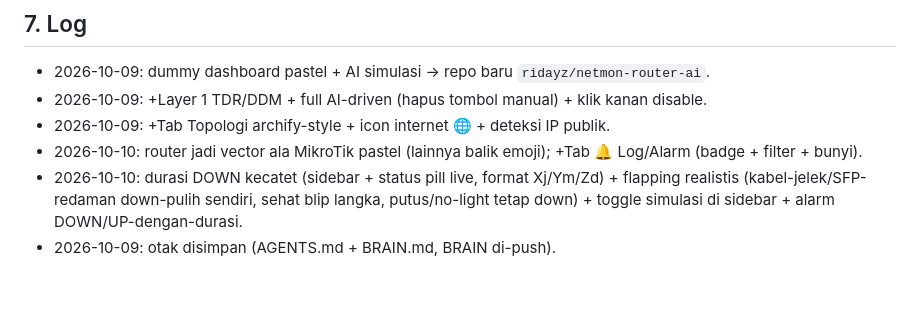
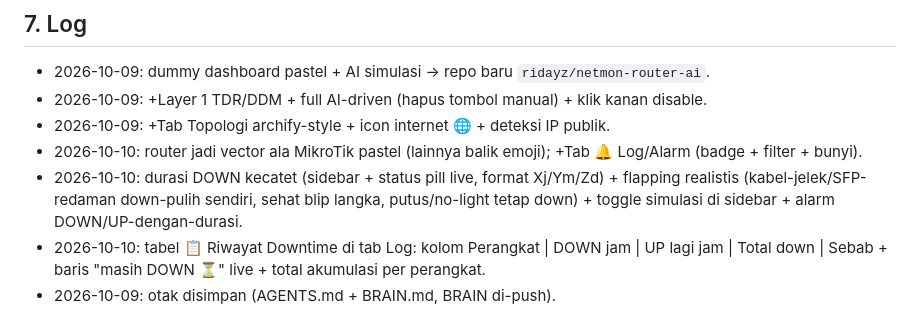
Before and after one commit to ridayz/netmon-router-ai, a Markdown page: BRAIN.md, the part around the change. Rendered like a GitHub page; blank space fills up the shorter version.

Commit message:
docs: BRAIN catat tabel riwayat downtime

```diff
--- a/BRAIN.md
+++ b/BRAIN.md
@@ -52,4 +52,5 @@ Live file: `index.html` (alias `netmon-dummy.html`), single-file, Chart.js via C
 - 2026-10-09: +Tab Topologi archify-style + icon internet 🌐 + deteksi IP publik.
 - 2026-10-10: router jadi vector ala MikroTik pastel (lainnya balik emoji); +Tab 🔔 Log/Alarm (badge + filter + bunyi).
 - 2026-10-10: durasi DOWN kecatet (sidebar + status pill live, format Xj/Ym/Zd) + flapping realistis (kabel-jelek/SFP-redaman down-pulih sendiri, sehat blip langka, putus/no-light tetap down) + toggle simulasi di sidebar + alarm DOWN/UP-dengan-durasi.
+- 2026-10-10: tabel 📋 Riwayat Downtime di tab Log: kolom Perangkat | DOWN jam | UP lagi jam | Total down | Sebab + baris "masih DOWN ⏳" live + total akumulasi per perangkat.
 - 2026-10-09: otak disimpan (AGENTS.md + BRAIN.md, BRAIN di-push).
```
